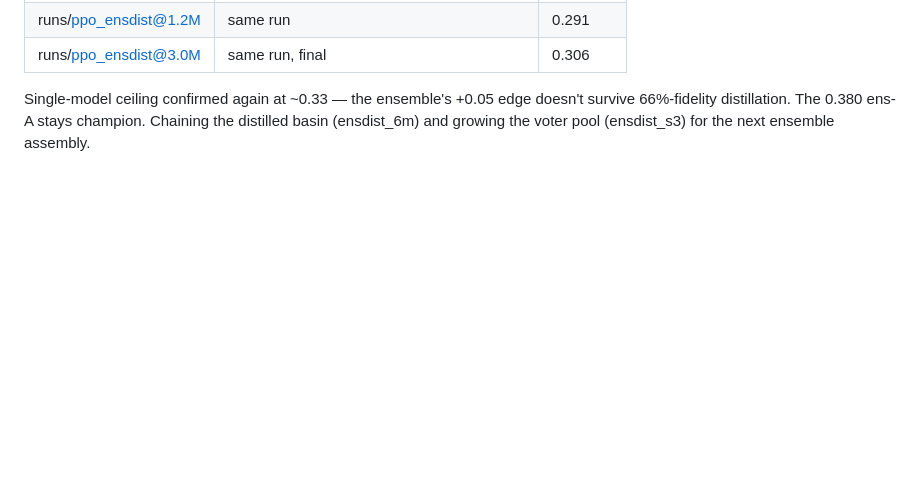
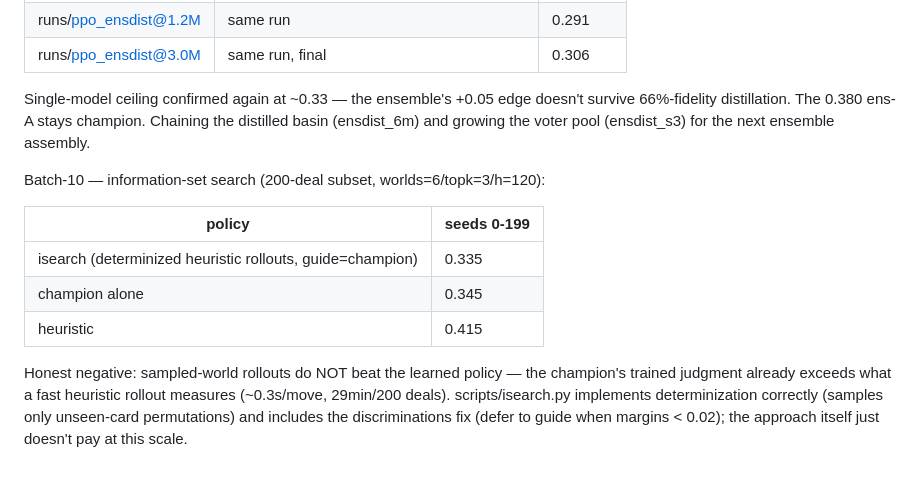
Before and after one commit to Matthew-Eucaristo/solitaire-rl, a Markdown page: EVIDENCE.md, the part around the change. GitHub-like rendering; blank space fills up the shorter version.

Commit message:
Batch-10: isearch = 0.335 vs guide's 0.345 — honest negative result
Determinized rollouts with a fast heuristic don't outperform the trained
policy: the champion already encodes better long-horizon judgment than
120-step heuristic play reveals. Information-set reasoning is the right
idea but needs a better rollout estimator than the rule heuristic —
learned value model is the natural next step.

Co-Authored-By: Matthew Eucaristo <matxpublic@gmail.com>

```diff
--- a/EVIDENCE.md
+++ b/EVIDENCE.md
@@ -351,3 +351,18 @@ Single-model ceiling confirmed again at ~0.33 — the ensemble's +0.05
 edge doesn't survive 66%-fidelity distillation. The 0.380 ens-A stays
 champion. Chaining the distilled basin (ensdist_6m) and growing the
 voter pool (ensdist_s3) for the next ensemble assembly.
+
+Batch-10 — information-set search (200-deal subset, worlds=6/topk=3/h=120):
+
+| policy | seeds 0-199 |
+|--------|-------------|
+| isearch (determinized heuristic rollouts, guide=champion) | 0.335 |
+| champion alone | 0.345 |
+| heuristic | 0.415 |
+
+Honest negative: sampled-world rollouts do NOT beat the learned policy —
+the champion's trained judgment already exceeds what a fast heuristic
+rollout measures (~0.3s/move, 29min/200 deals). scripts/isearch.py
+implements determinization correctly (samples only unseen-card
+permutations) and includes the discriminations fix (defer to guide when
+margins < 0.02); the approach itself just doesn't pay at this scale.
```
